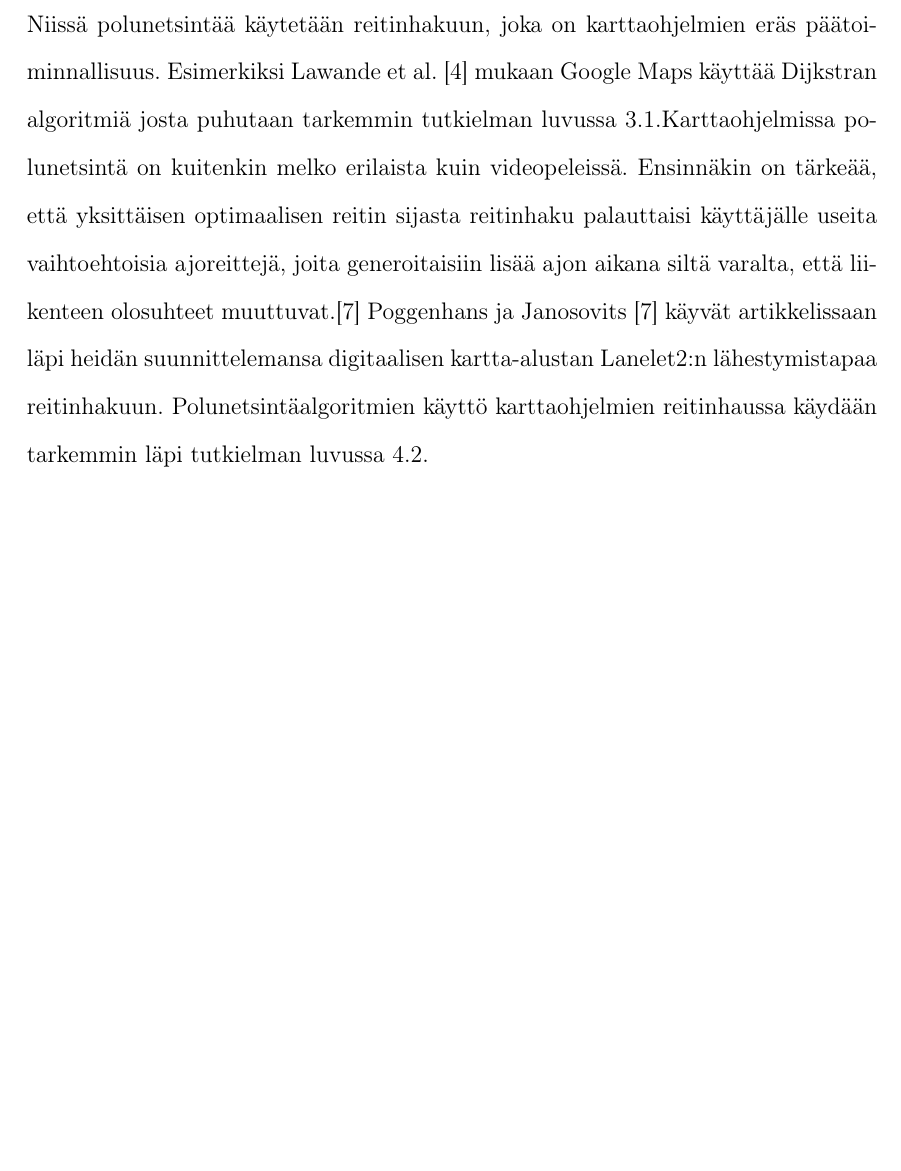
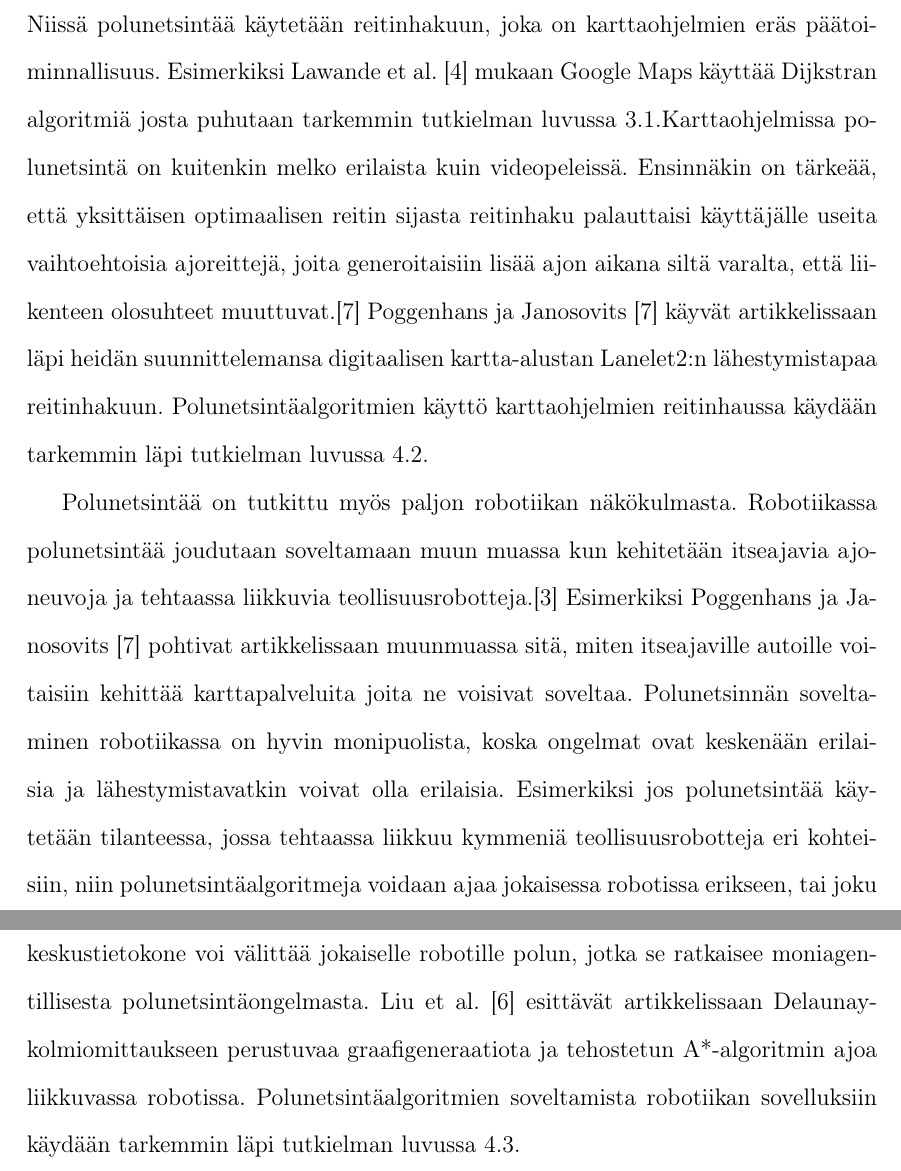
Before and after one commit to gitond/bsc_thesis_data_structure, a LaTeX thesis (latex/thesis.tex, which reads latex/taustoitus.tex): part of page 11 of 18 before the commit and two parts of pages 11 and 12 of 19 after it, the two joined at a grey line, cut so that both start at the same text, the shorter picture padded with empty space. Compiled offline with pdfLaTeX.

Commit message:
Finished writing 1st version of 2. New planning file for 3

```diff
--- a/latex/taustoitus.tex
+++ b/latex/taustoitus.tex
@@ -108,3 +108,21 @@ heidän suunnittelemansa digitaalisen kartta-alustan Lanelet2:n
 lähestymistapaa reitinhakuun. Polunetsintäalgoritmien käyttö
 karttaohjelmien reitinhaussa käydään tarkemmin läpi tutkielman luvussa
 \ref{karttaohjelmat}. \par
+	Polunetsintää on tutkittu myös paljon robotiikan näkökulmasta.
+Robotiikassa polunetsintää joudutaan soveltamaan muun muassa kun
+kehitetään itseajavia ajoneuvoja ja tehtaassa liikkuvia
+teollisuusrobotteja.\cite{arXivMAPF} Esimerkiksi \textcite{Lanelet2}
+pohtivat artikkelissaan muunmuassa sitä, miten itseajaville autoille
+voitaisiin kehittää karttapalveluita joita ne voisivat soveltaa.
+Polunetsinnän soveltaminen robotiikassa on hyvin monipuolista, koska
+ongelmat ovat keskenään erilaisia ja lähestymistavatkin voivat olla
+erilaisia. Esimerkiksi jos polunetsintää käytetään tilanteessa, jossa
+tehtaassa liikkuu kymmeniä teollisuusrobotteja eri kohteisiin, niin
+polunetsintäalgoritmeja voidaan ajaa jokaisessa robotissa erikseen, tai
+joku keskustietokone voi välittää jokaiselle robotille polun, jotka se
+ratkaisee moniagentillisesta polunetsintäongelmasta.
+\textcite{DelaunayVoronoiAStar} esittävät artikkelissaan
+Delaunay-kolmiomittaukseen perustuvaa graafigeneraatiota ja tehostetun
+A*-algoritmin ajoa liikkuvassa robotissa. Polunetsintäalgoritmien
+soveltamista robotiikan sovelluksiin käydään tarkemmin läpi tutkielman
+luvussa \ref{robotiikka}.
```
Also changed, not shown: latex/algoritmien-sovelluskohteita.tex (+1 -0 lines), vazlat3.txt (added, +19 -0 lines), latex/thesis.pdf.
